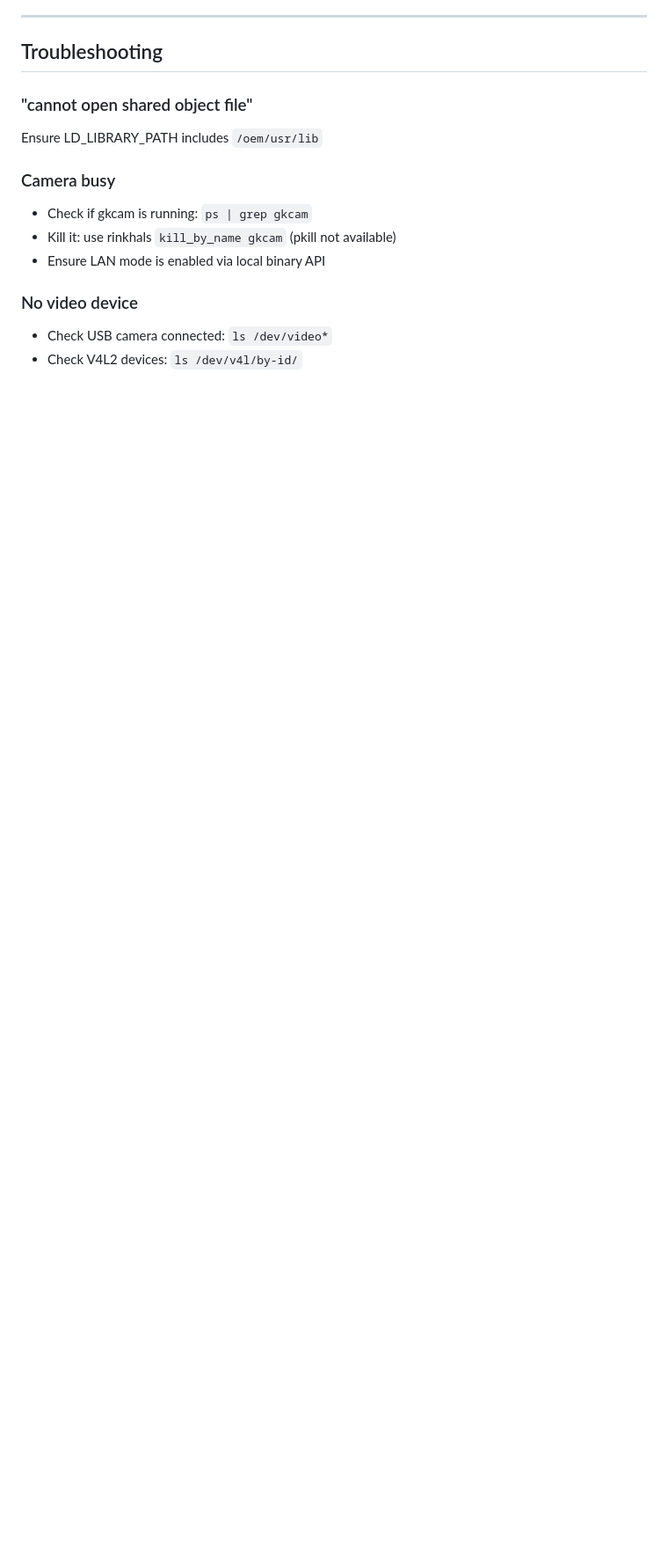
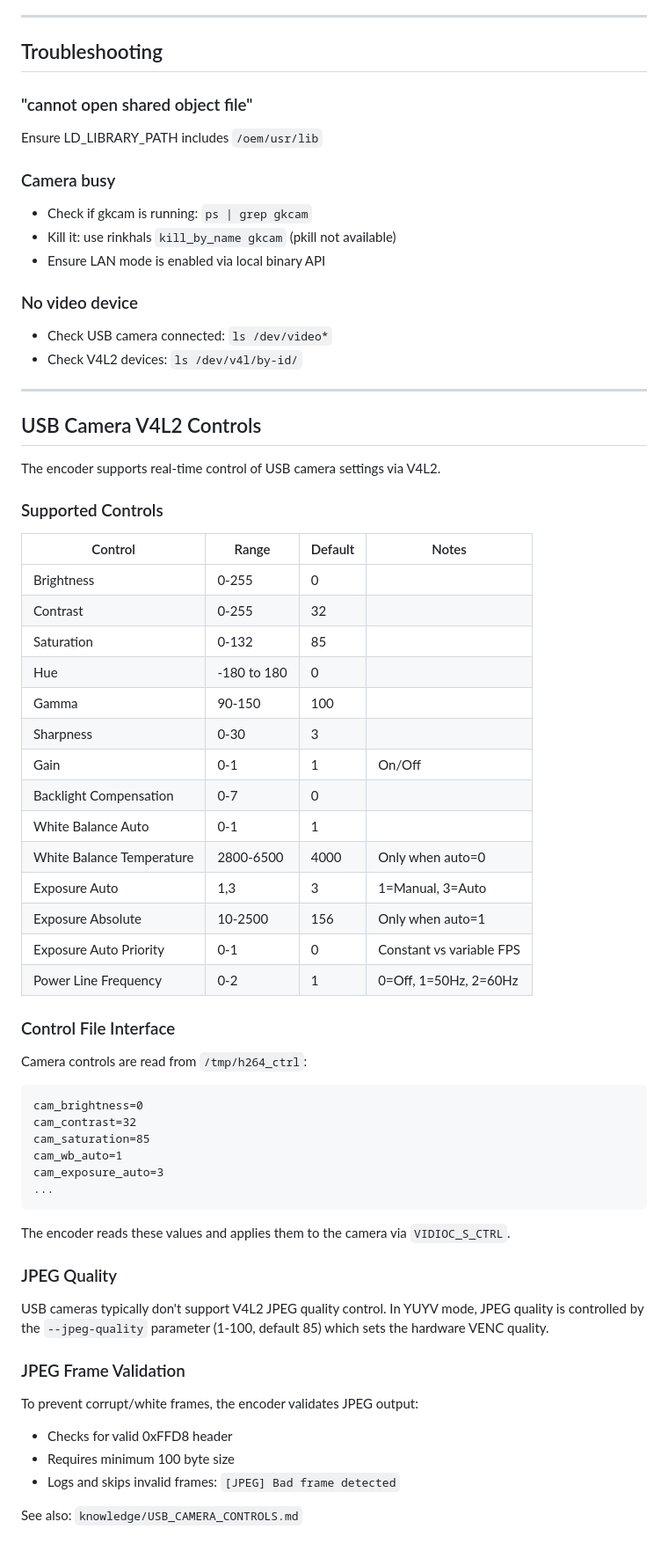
Before and after one commit to mann1x/anycubic, a Markdown page: rkmpi-encoder/claude.md, the part around the change. Shown at 88% size. GitHub-like rendering; blank space fills up the shorter version.

````diff
--- a/rkmpi-encoder/claude.md
+++ b/rkmpi-encoder/claude.md
@@ -486,3 +486,56 @@ Ensure LD_LIBRARY_PATH includes `/oem/usr/lib`
 ### No video device
 - Check USB camera connected: `ls /dev/video*`
 - Check V4L2 devices: `ls /dev/v4l/by-id/`
+
+---
+
+## USB Camera V4L2 Controls
+
+The encoder supports real-time control of USB camera settings via V4L2.
+
+### Supported Controls
+
+| Control | Range | Default | Notes |
+|---------|-------|---------|-------|
+| Brightness | 0-255 | 0 | |
+| Contrast | 0-255 | 32 | |
+| Saturation | 0-132 | 85 | |
+| Hue | -180 to 180 | 0 | |
+| Gamma | 90-150 | 100 | |
+| Sharpness | 0-30 | 3 | |
+| Gain | 0-1 | 1 | On/Off |
+| Backlight Compensation | 0-7 | 0 | |
+| White Balance Auto | 0-1 | 1 | |
+| White Balance Temperature | 2800-6500 | 4000 | Only when auto=0 |
+| Exposure Auto | 1,3 | 3 | 1=Manual, 3=Auto |
+| Exposure Absolute | 10-2500 | 156 | Only when auto=1 |
+| Exposure Auto Priority | 0-1 | 0 | Constant vs variable FPS |
+| Power Line Frequency | 0-2 | 1 | 0=Off, 1=50Hz, 2=60Hz |
+
+### Control File Interface
+
+Camera controls are read from `/tmp/h264_ctrl`:
+
+```
+cam_brightness=0
+cam_contrast=32
+cam_saturation=85
+cam_wb_auto=1
+cam_exposure_auto=3
+...
+```
+
+The encoder reads these values and applies them to the camera via `VIDIOC_S_CTRL`.
+
+### JPEG Quality
+
+USB cameras typically don't support V4L2 JPEG quality control. In YUYV mode, JPEG quality is controlled by the `--jpeg-quality` parameter (1-100, default 85) which sets the hardware VENC quality.
+
+### JPEG Frame Validation
+
+To prevent corrupt/white frames, the encoder validates JPEG output:
+- Checks for valid 0xFFD8 header
+- Requires minimum 100 byte size
+- Logs and skips invalid frames: `[JPEG] Bad frame detected`
+
+See also: `knowledge/USB_CAMERA_CONTROLS.md`
````
Also changed, not shown: h264-streamer/README.md (+46 -0 lines), knowledge/USB_CAMERA_CONTROLS.md (added, +164 -0 lines).
